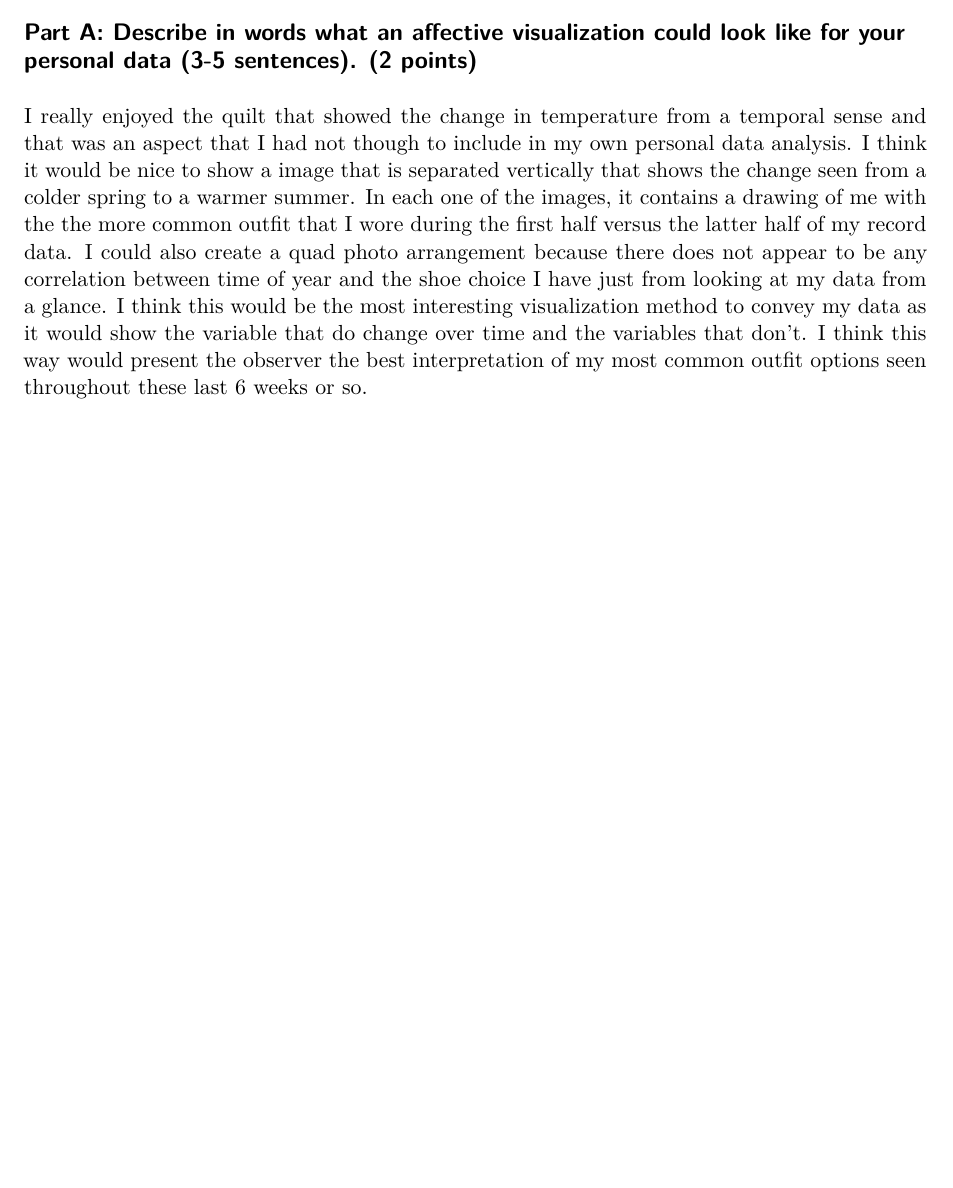
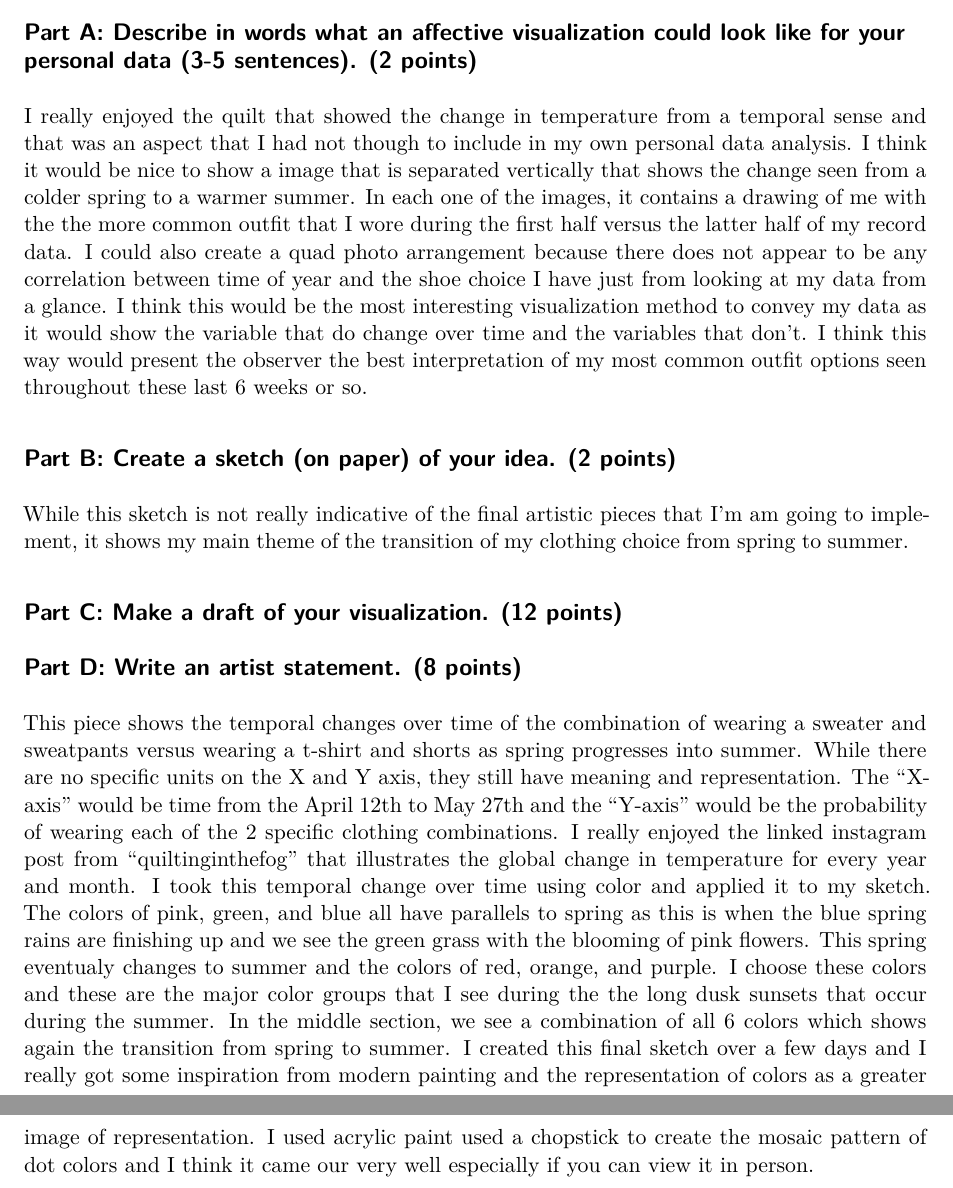
Before and after one commit to Mason-Buczek/Homework3, a Quarto document (Homework3_Final.qmd): part of page 7 of 7 before the commit and two parts of pages 7 and 8 of 8 after it, the two joined at a grey line, cut so that both start at the same text, the shorter picture padded with empty space. Rendered offline with R 4.5, knitr and Pandoc in place of Quarto, then LaTeX, with nearby package versions; some code elsewhere in the file could not run offline; column names are cleaned by a stand-in for the janitor package.

Commit message:
Added Problem 2 Parts C & D

```diff
--- a/Homework3_Final.qmd
+++ b/Homework3_Final.qmd
@@ -187,3 +187,13 @@ The predictors that best described total biomass, as indicated by the selected m
 ## Part A: Describe in words what an affective visualization could look like for your personal data (3-5 sentences). (2 points)
 
 I really enjoyed the quilt that showed the change in temperature from a temporal sense and that was an aspect that I had not though to include in my own personal data analysis. I think it would be nice to show a image that is separated vertically that shows the change seen from a colder spring to a warmer summer. In each one of the images, it contains a drawing of me with the the more common outfit that I wore during the first half versus the latter half of my record data. I could also create a quad photo arrangement because there does not appear to be any correlation between time of year and the shoe choice I have just from looking at my data from a glance. I think this would be the most interesting visualization method to convey my data as it would show the variable that do change over time and the variables that don't. I think this way would present the observer the best interpretation of my most common outfit options seen throughout these last 6 weeks or so.
+
+## Part B: Create a sketch (on paper) of your idea. (2 points)
+
+While this sketch is not really indicative of the final artistic pieces that I'm am going to implement, it shows my main theme of the transition of my clothing choice from spring to summer.
+
+## Part C: Make a draft of your visualization. (12 points)
+
+## Part D: Write an artist statement. (8 points)
+
+This piece shows the temporal changes over time of the combination of wearing a sweater and sweatpants versus wearing a t-shirt and shorts as spring progresses into summer. While there are no specific units on the X and Y axis, they still have meaning and representation. The "X-axis" would be time from the April 12th to May 27th and the "Y-axis" would be the probability of wearing each of the 2 specific clothing combinations. I really enjoyed the linked instagram post from "quiltinginthefog" that illustrates the global change in temperature for every year and month. I took this temporal change over time using color and applied it to my sketch. The colors of pink, green, and blue all have parallels to spring as this is when the blue spring rains are finishing up and we see the green grass with the blooming of pink flowers. This spring eventualy changes to summer and the colors of red, orange, and purple. I choose these colors and these are the major color groups that I see during the the long dusk sunsets that occur during the summer. In the middle section, we see a combination of all 6 colors which shows again the transition from spring to summer. I created this final sketch over a few days and I really got some inspiration from modern painting and the representation of colors as a greater image of representation. I used acrylic paint used a chopstick to create the mosaic pattern of dot colors and I think it came our very well especially if you can view it in person.
```
